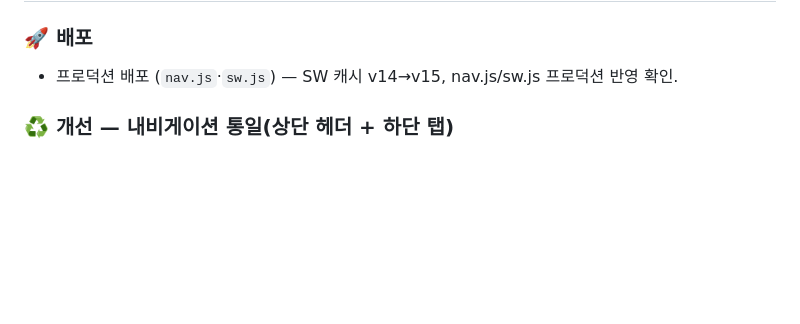
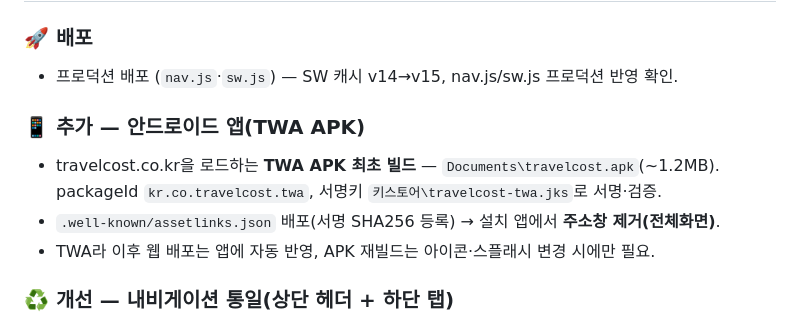
Before and after one commit to cslis07/travel-guide, a Markdown page: CHANGELOG.md, the part around the change. Drawn GitHub-style; blank space fills up the shorter version.

Commit message:
[DOC] CHANGELOG — 안드로이드 TWA APK 빌드 기록

```diff
--- a/CHANGELOG.md
+++ b/CHANGELOG.md
@@ -10,6 +10,12 @@
 
 ### 🚀 배포
 - 프로덕션 배포 (`nav.js`·`sw.js`) — SW 캐시 v14→v15, nav.js/sw.js 프로덕션 반영 확인.
+
+### 📱 추가 — 안드로이드 앱(TWA APK)
+- travelcost.co.kr을 로드하는 **TWA APK 최초 빌드** — `Documents\travelcost.apk`(~1.2MB).
+  packageId `kr.co.travelcost.twa`, 서명키 `키스토어\travelcost-twa.jks`로 서명·검증.
+- `.well-known/assetlinks.json` 배포(서명 SHA256 등록) → 설치 앱에서 **주소창 제거(전체화면)**.
+- TWA라 이후 웹 배포는 앱에 자동 반영, APK 재빌드는 아이콘·스플래시 변경 시에만 필요.
 
 ### ♻️ 개선 — 내비게이션 통일(상단 헤더 + 하단 탭)
 - **문제**: 페이지마다 헤더 메뉴의 항목·순서·색·라벨이 제각각이었고, estimate/prepare에서는
```
